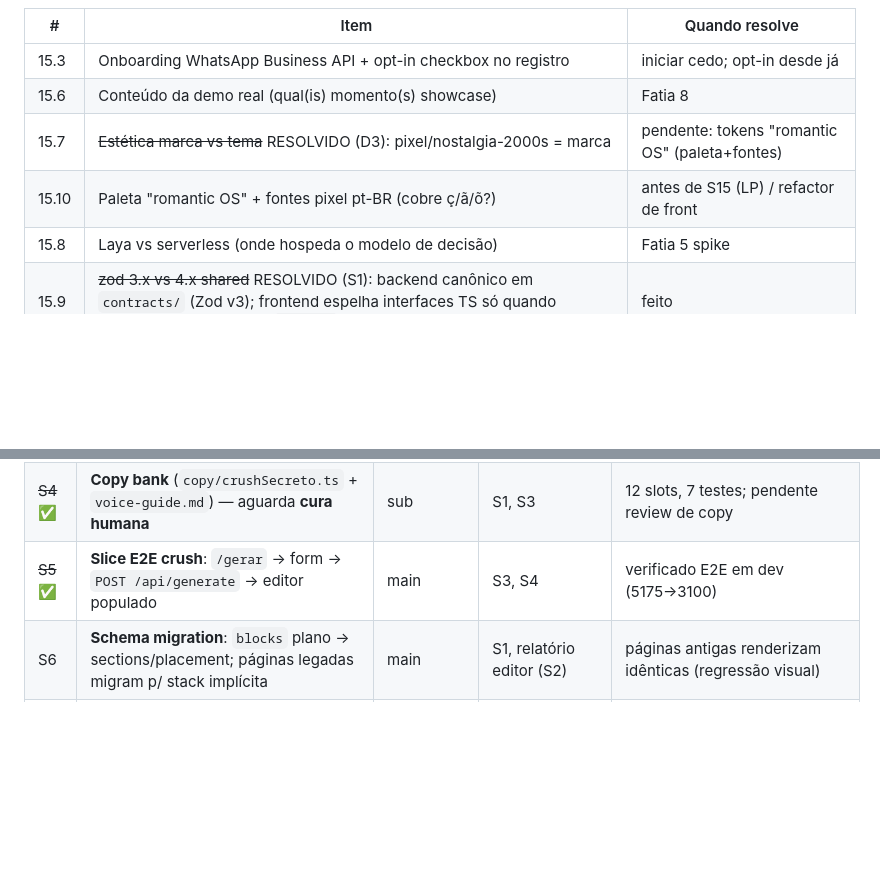
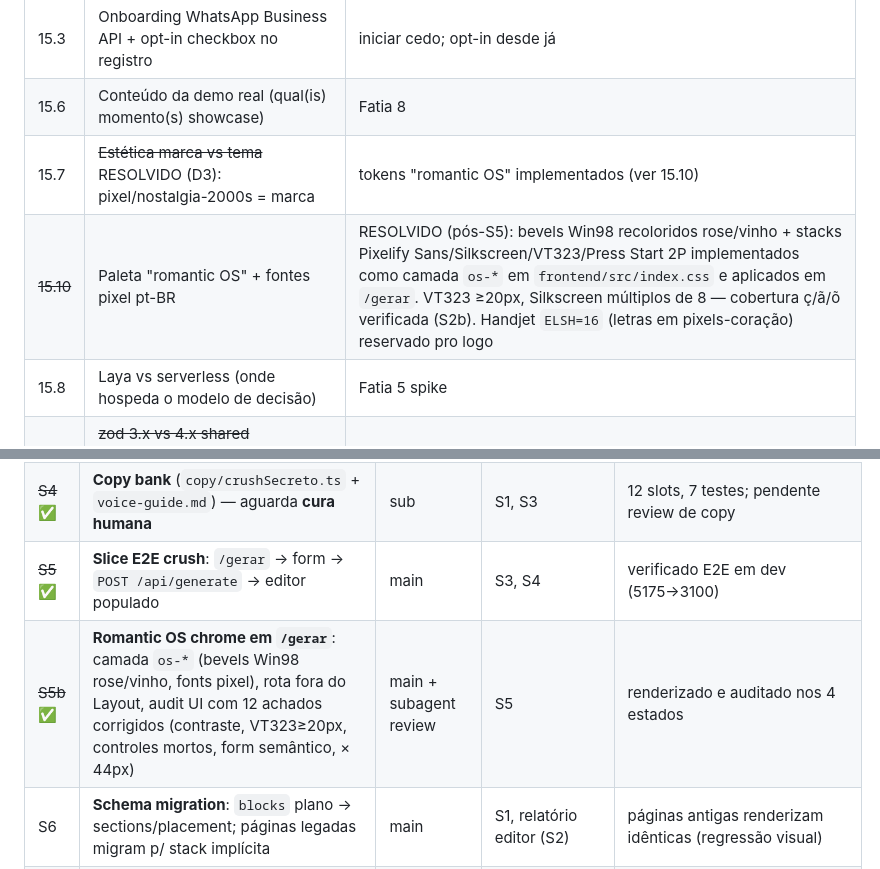
Before and after one commit to thisux1/correioelegante3, a Markdown page: generative-editor-plan.md, 2 parts joined by grey strips. Rendered like a GitHub page; blank space fills up the shorter version.

Commit message:
docs(plan): S5b romantic OS em /gerar + 15.10 tokens resolvidos

```diff
--- a/generative-editor-plan.md
+++ b/generative-editor-plan.md
@@ -620,8 +620,8 @@ Pendências de implementação restantes:
 |---|---|---|
 | 15.3 | Onboarding WhatsApp Business API + opt-in checkbox no registro | iniciar cedo; opt-in desde já |
 | 15.6 | Conteúdo da demo real (qual(is) momento(s) showcase) | Fatia 8 |
-| 15.7 | ~~Estética marca vs tema~~ RESOLVIDO (D3): pixel/nostalgia-2000s = marca | pendente: tokens "romantic OS" (paleta+fontes) |
-| 15.10 | Paleta "romantic OS" + fontes pixel pt-BR (cobre ç/ã/õ?) | antes de S15 (LP) / refactor de front |
+| 15.7 | ~~Estética marca vs tema~~ RESOLVIDO (D3): pixel/nostalgia-2000s = marca | tokens "romantic OS" implementados (ver 15.10) |
+| ~~15.10~~ | Paleta "romantic OS" + fontes pixel pt-BR | RESOLVIDO (pós-S5): bevels Win98 recoloridos rose/vinho + stacks Pixelify Sans/Silkscreen/VT323/Press Start 2P implementados como camada `os-*` em `frontend/src/index.css` e aplicados em `/gerar`. VT323 ≥20px, Silkscreen múltiplos de 8 — cobertura ç/ã/õ verificada (S2b). Handjet `ELSH=16` (letras em pixels-coração) reservado pro logo | feito |
 | 15.8 | Laya vs serverless (onde hospeda o modelo de decisão) | Fatia 5 spike |
 | 15.9 | ~~zod 3.x vs 4.x shared~~ RESOLVIDO (S1): backend canônico em `contracts/` (Zod v3); frontend espelha interfaces TS só quando consumir — sem pacote `shared/` | feito |
 
@@ -686,6 +686,7 @@ orquestrador atualiza o plano/`stack-research.md` antes da próxima sessão.
 | ~~S3~~ ✅ | **Engine + compiler** (`generate/engine/`, `compile.ts`) | main | S1 | 8 testes de decisão verdes; `decisions[]` |
 | ~~S4~~ ✅ | **Copy bank** (`copy/crushSecreto.ts` + `voice-guide.md`) — aguarda **cura humana** | sub | S1, S3 | 12 slots, 7 testes; pendente review de copy |
 | ~~S5~~ ✅ | **Slice E2E crush**: `/gerar` → form → `POST /api/generate` → editor populado | main | S3, S4 | verificado E2E em dev (5175→3100) |
+| ~~S5b~~ ✅ | **Romantic OS chrome em `/gerar`**: camada `os-*` (bevels Win98 rose/vinho, fonts pixel), rota fora do Layout, audit UI com 12 achados corrigidos (contraste, VT323≥20px, controles mortos, form semântico, × 44px) | main + subagent review | S5 | renderizado e auditado nos 4 estados |
 | S6 | **Schema migration**: `blocks` plano → sections/placement; páginas legadas migram p/ stack implícita | main | S1, relatório editor (S2) | páginas antigas renderizam idênticas (regressão visual) |
 | S7 | **Grid editor**: drag+snap, resize limitado, freezone, collapse mobile (D12), touch | main | S6 | edição grid funciona em touch; 44px targets |
 | S8 | **Copy banks ×7** momentos restantes | sub paralelos | S4 aprovado (guia+formato) | bancos curados |
```
